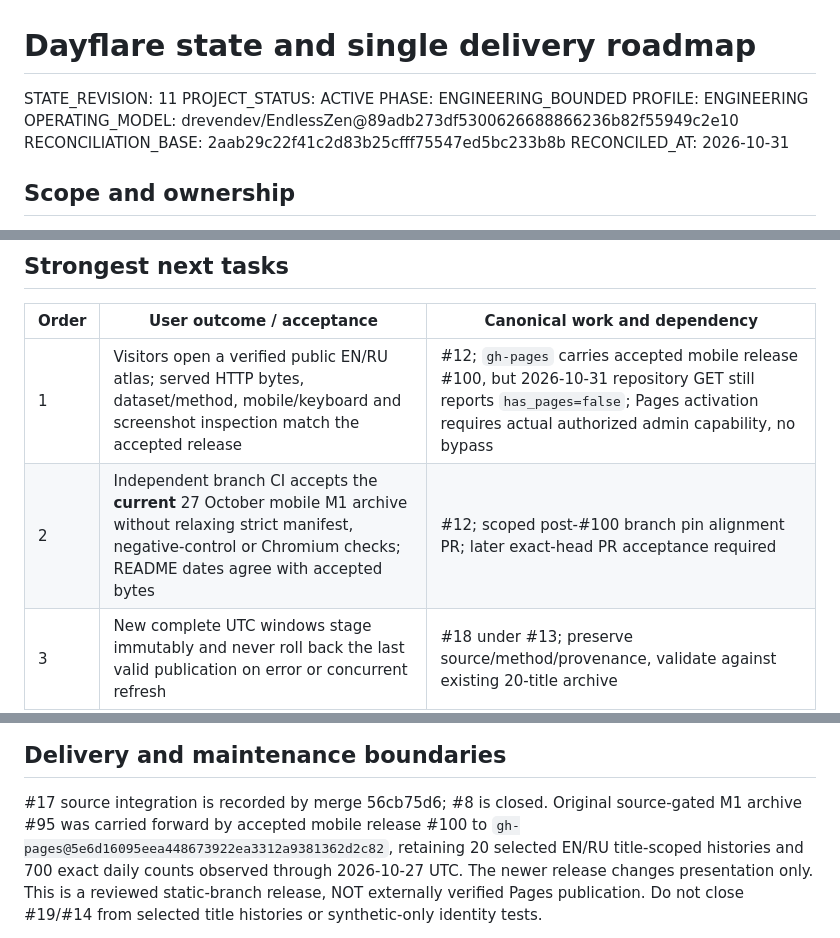
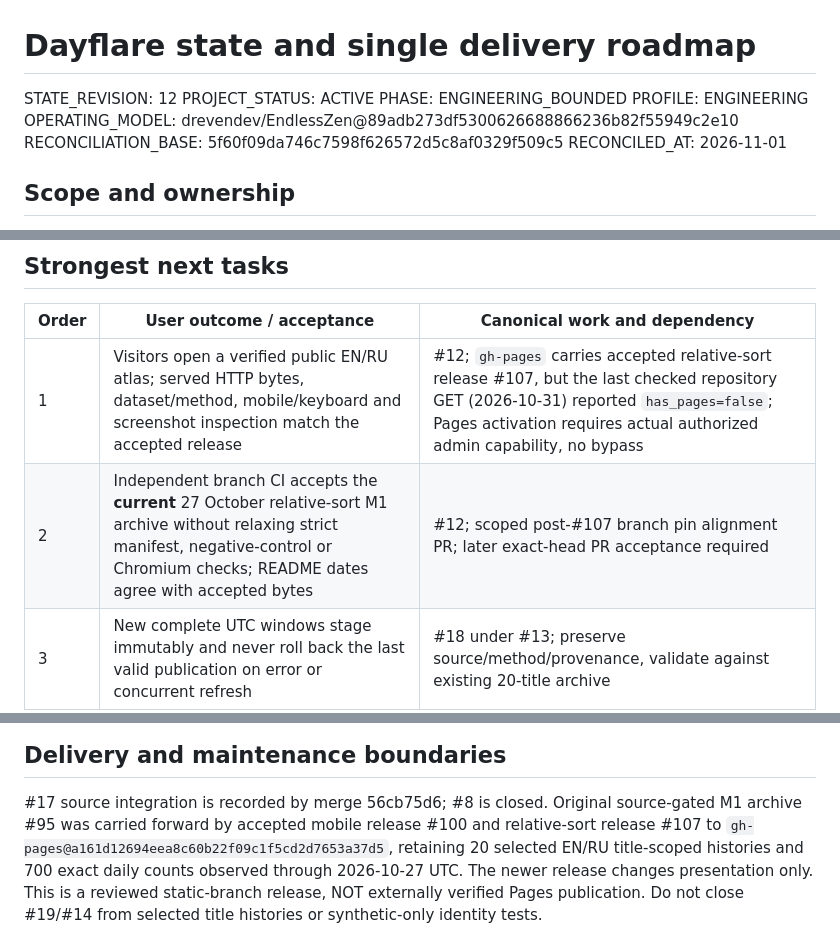
Before and after one commit to drevendev/Dayflare, a Markdown page: control/STATE_AND_QUEUE.md, 3 parts joined by grey strips. GitHub-like rendering.

Commit message:
docs(m1): reconcile roadmap with accepted relative-sort branch

```diff
--- a/control/STATE_AND_QUEUE.md
+++ b/control/STATE_AND_QUEUE.md
@@ -1,12 +1,12 @@
 # Dayflare state and single delivery roadmap
 
-STATE_REVISION: 11
+STATE_REVISION: 12
 PROJECT_STATUS: ACTIVE
 PHASE: ENGINEERING_BOUNDED
 PROFILE: ENGINEERING
 OPERATING_MODEL: drevendev/EndlessZen@89adb273df5300626688866236b82f55949c2e10
-RECONCILIATION_BASE: 2aab29c22f41c2d83b25cfff75547ed5bc233b8b
-RECONCILED_AT: 2026-10-31
+RECONCILIATION_BASE: 5f60f09da746c7598f626572d5c8af0329f509c5
+RECONCILED_AT: 2026-11-01
 
 ## Scope and ownership
 
@@ -37,8 +37,8 @@ not establish real pageview coverage or provider-origin authenticity.
 
 | Order | User outcome / acceptance | Canonical work and dependency |
 | --- | --- | --- |
-| 1 | Visitors open a verified public EN/RU atlas; served HTTP bytes, dataset/method, mobile/keyboard and screenshot inspection match the accepted release | #12; `gh-pages` carries accepted mobile release #100, but 2026-10-31 repository GET still reports `has_pages=false`; Pages activation requires actual authorized admin capability, no bypass |
-| 2 | Independent branch CI accepts the **current** 27 October mobile M1 archive without relaxing strict manifest, negative-control or Chromium checks; README dates agree with accepted bytes | #12; scoped post-#100 branch pin alignment PR; later exact-head PR acceptance required |
+| 1 | Visitors open a verified public EN/RU atlas; served HTTP bytes, dataset/method, mobile/keyboard and screenshot inspection match the accepted release | #12; `gh-pages` carries accepted relative-sort release #107, but the last checked repository GET (2026-10-31) reported `has_pages=false`; Pages activation requires actual authorized admin capability, no bypass |
+| 2 | Independent branch CI accepts the **current** 27 October relative-sort M1 archive without relaxing strict manifest, negative-control or Chromium checks; README dates agree with accepted bytes | #12; scoped post-#107 branch pin alignment PR; later exact-head PR acceptance required |
 | 3 | New complete UTC windows stage immutably and never roll back the last valid publication on error or concurrent refresh | #18 under #13; preserve source/method/provenance, validate against existing 20-title archive |
 | 4 | Real EN/RU discovery covers more measured subjects with stable page identities and explicit missing/non-1:1 QID mapping | #19 under #14; selected 20 title-scoped histories do not establish page-ID continuity or representative coverage |
 | 5 | Refresh the visitor-facing mobile/keyboard journey, legends, missing/error/stale states and share restoration against real runtime screenshots | #21/#12; browser CI is not proof of externally served Pages |
@@ -46,7 +46,7 @@ not establish real pageview coverage or provider-origin authenticity.
 ## Delivery and maintenance boundaries
 
 #17 source integration is recorded by merge 56cb75d6; #8 is closed. Original source-gated M1 archive #95 was carried forward by accepted mobile release
-#100 to `gh-pages@5e6d16095eea448673922ea3312a9381362d2c82`, retaining
+#100 and relative-sort release #107 to `gh-pages@a161d12694eea8c60b22f09c1f5cd2d7653a37d5`, retaining
 20 selected EN/RU title-scoped histories and 700 exact daily counts observed
 through 2026-10-27 UTC. The newer release changes presentation only.
 This is a reviewed static-branch release, NOT externally verified Pages publication.
```
